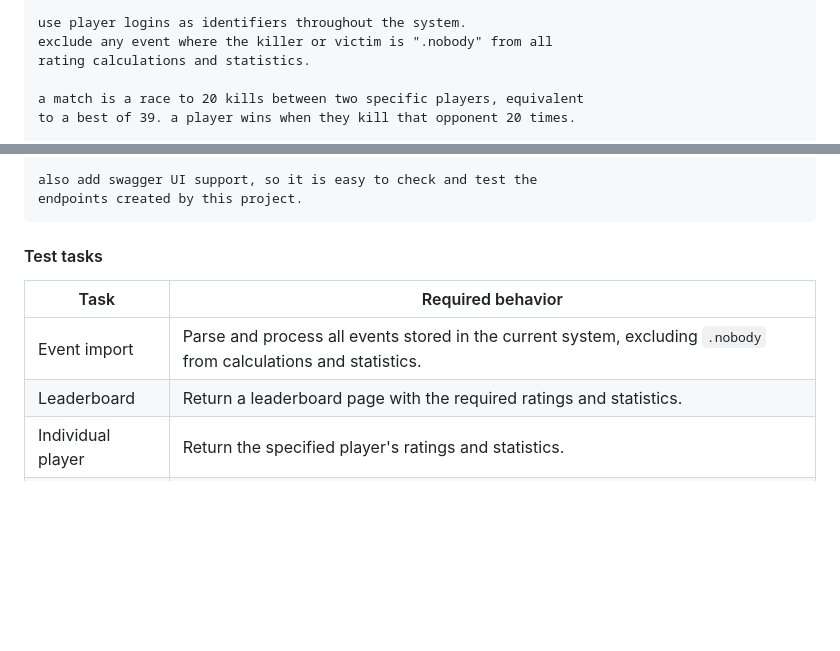
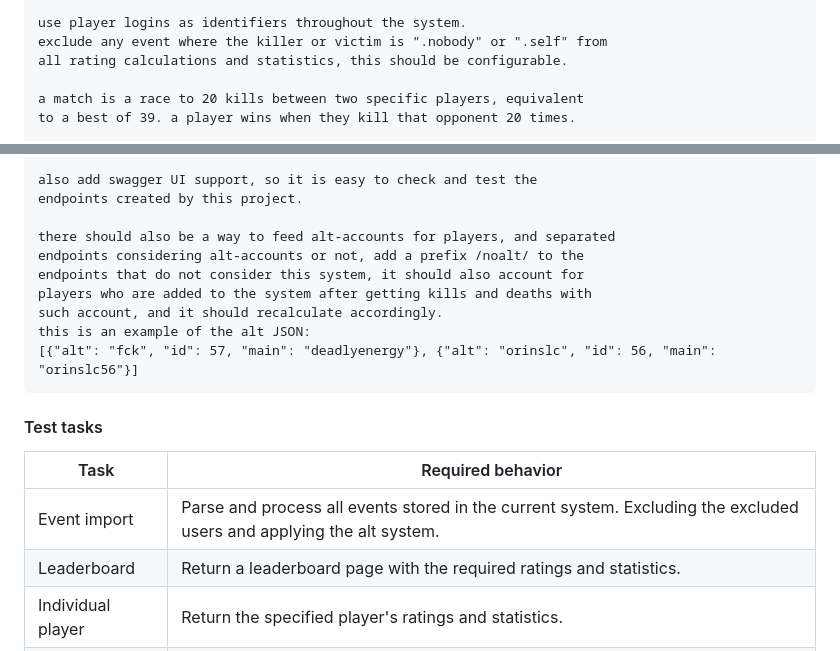
Before and after one commit to PhscZ/benchmark, a Markdown page: README.md, 2 parts joined by grey strips. GitHub-like rendering; blank space fills up the shorter version.

Commit message:
Enhance rating calculations and alt-account support
Updated exclusion criteria for rating calculations to include '.self' and made it configurable. Added support for alt-accounts and updated event import behavior to account for excluded users and alt system.

````diff
--- a/README.md
+++ b/README.md
@@ -165,8 +165,8 @@ use these defaults:
 - tau: 0.5
 
 use player logins as identifiers throughout the system.
-exclude any event where the killer or victim is ".nobody" from all
-rating calculations and statistics.
+exclude any event where the killer or victim is ".nobody" or ".self" from
+all rating calculations and statistics, this should be configurable.
 
 a match is a race to 20 kills between two specific players, equivalent
 to a best of 39. a player wins when they kill that opponent 20 times.
@@ -260,13 +260,21 @@ formatting similar to:
 
 also add swagger UI support, so it is easy to check and test the
 endpoints created by this project.
+
+there should also be a way to feed alt-accounts for players, and separated
+endpoints considering alt-accounts or not, add a prefix /noalt/ to the
+endpoints that do not consider this system, it should also account for
+players who are added to the system after getting kills and deaths with
+such account, and it should recalculate accordingly.
+this is an example of the alt JSON:
+[{"alt": "fck", "id": 57, "main": "deadlyenergy"}, {"alt": "orinslc", "id": 56, "main": "orinslc56"}]
 ```
 
 #### Test tasks
 
 | Task | Required behavior |
 |---|---|
-| Event import | Parse and process all events stored in the current system, excluding `.nobody` from calculations and statistics. |
+| Event import | Parse and process all events stored in the current system. Excluding the excluded users and applying the alt system. |
 | Leaderboard | Return a leaderboard page with the required ratings and statistics. |
 | Individual player | Return the specified player's ratings and statistics. |
 | Player matchups | Return paginated statistics against other players. |
````
